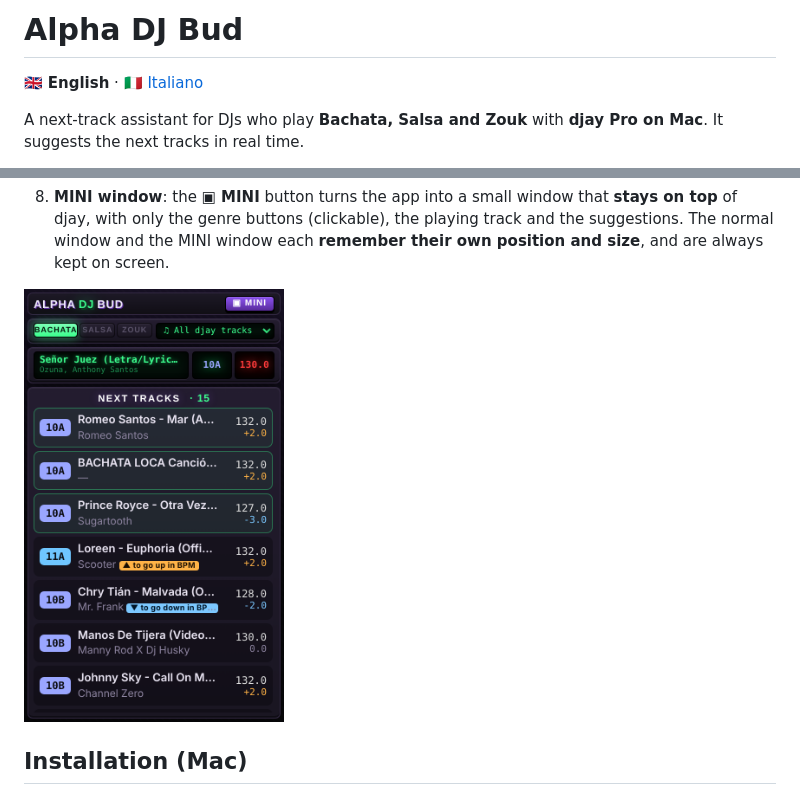
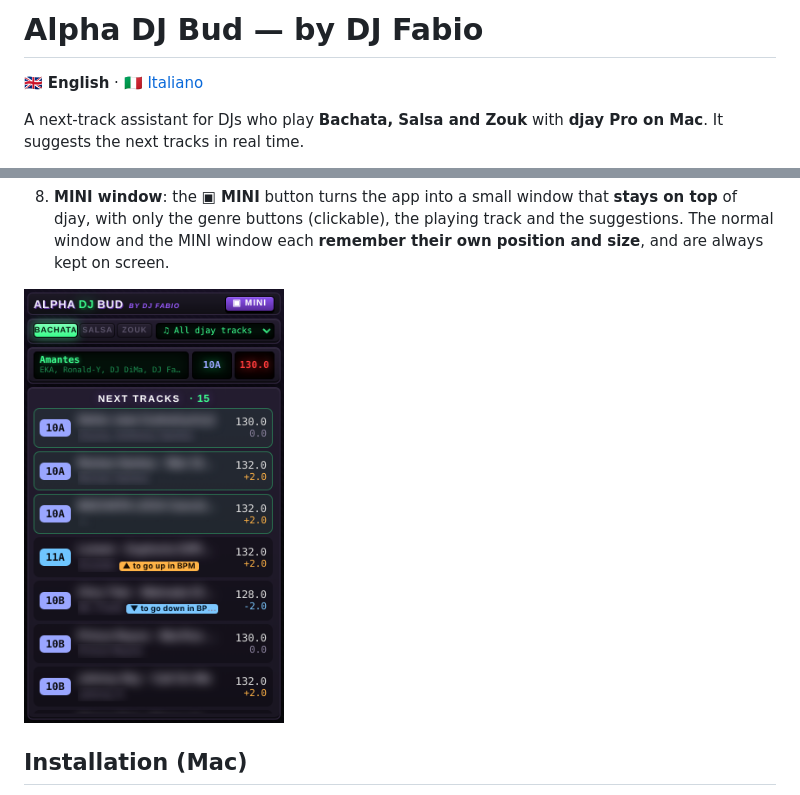
Before and after one commit to djfabiobachata/Alpha-DJ-Bud, a Markdown page: README.md, 2 parts joined by grey strips. Rendered like a GitHub page; pictures changed too: docs/screenshot-mini.png.

```diff
--- a/README.md
+++ b/README.md
@@ -1,4 +1,4 @@
-# Alpha DJ Bud
+# Alpha DJ Bud — by DJ Fabio
 
 🇬🇧 **English** · 🇮🇹 [Italiano](README.it.md)
 
```
Also changed, not shown: README.it.md (+1 -1 lines), 3 other files.
